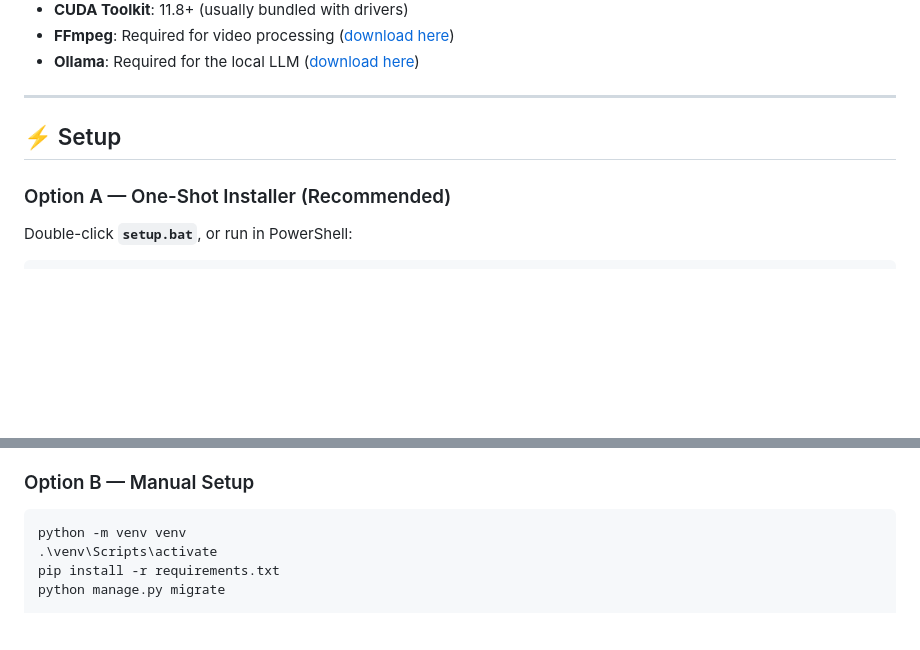
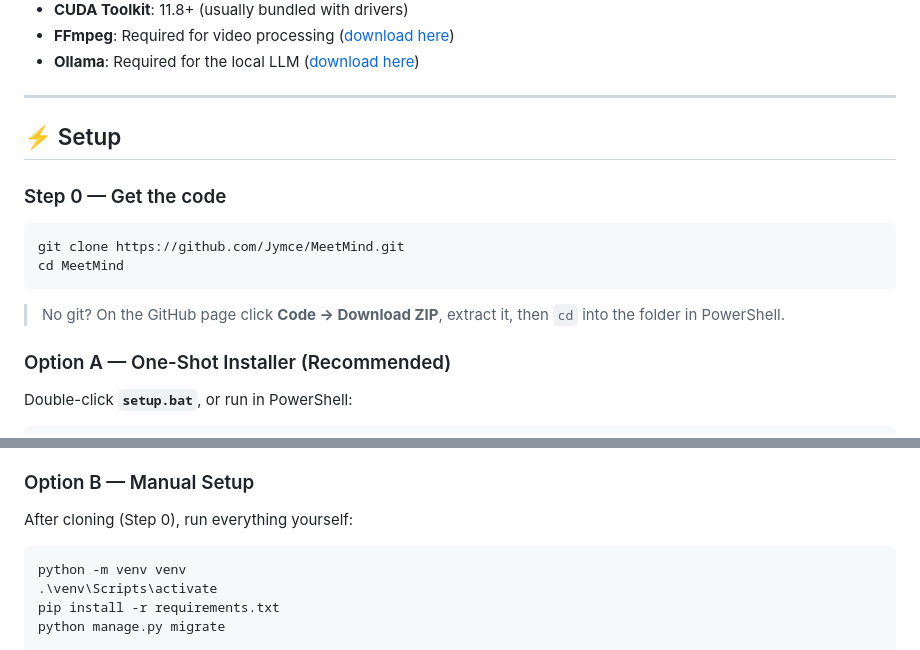
Before and after one commit to Jymce/MeetMind, a Markdown page: README.md, 2 parts joined by grey strips. Drawn GitHub-style; blank space fills up the shorter version.

Commit message:
README: start setup from git clone of the repo

````diff
--- a/README.md
+++ b/README.md
@@ -43,6 +43,15 @@ When someone says *"as you can see here, the numbers dropped significantly"*, a
 
 ## ⚡ Setup
 
+### Step 0 — Get the code
+
+```powershell
+git clone https://github.com/Jymce/MeetMind.git
+cd MeetMind
+```
+
+> No git? On the GitHub page click **Code → Download ZIP**, extract it, then `cd` into the folder in PowerShell.
+
 ### Option A — One-Shot Installer (Recommended)
 
 Double-click **`setup.bat`**, or run in PowerShell:
@@ -61,6 +70,8 @@ The script does everything automatically and is safe to re-run (it skips what's
 - ✅ Runs database migrations + optionally seeds a demo meeting
 
 ### Option B — Manual Setup
+
+After cloning (Step 0), run everything yourself:
 
 ```powershell
 python -m venv venv
````
